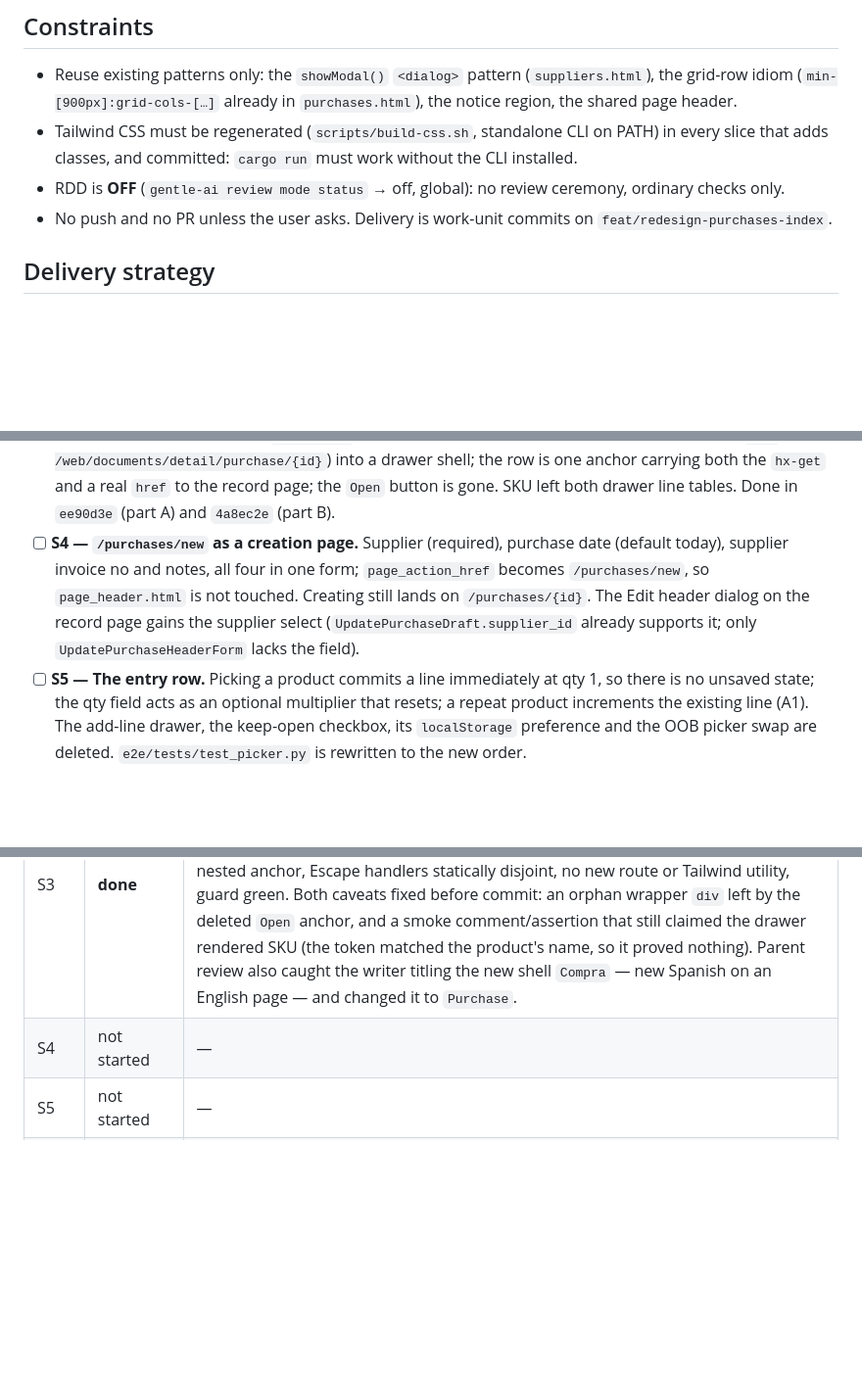
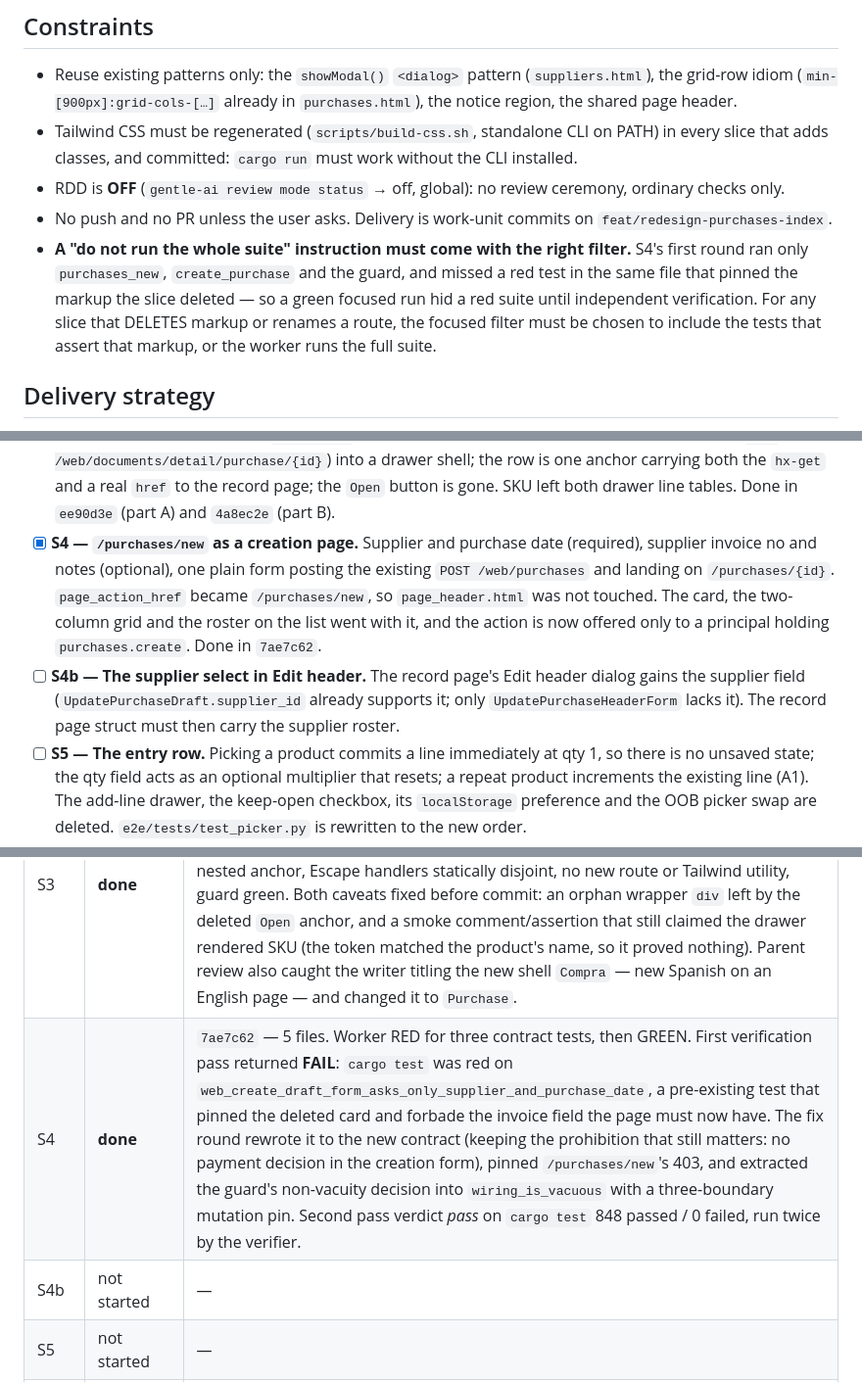
Before and after one commit to ematiasm/roya, a Markdown page: odd/tasks/redesign-purchases-index.md, 3 parts joined by grey strips. Shown at 98% size. Drawn GitHub-style; blank space fills up the shorter version.

Commit message:
docs(purchases): record S4 and its verification failure
S4 shipped as one commit after two verification passes: the first returned
FAIL on a pre-existing test that pinned the deleted creation card, the fix
round rewrote it to the new contract and pinned the two behaviors the slice
left uncovered, and the second pass came back green at 848 tests.

Records the guard's non-vacuity widening with the mutation pin that now covers
all three of its boundaries, and the process lesson the failure taught: a
do-not-run-the-full-suite instruction needs a filter chosen to include the
tests that assert the markup a slice deletes.

```diff
--- a/odd/tasks/redesign-purchases-index.md
+++ b/odd/tasks/redesign-purchases-index.md
@@ -161,6 +161,12 @@ item out as domain work rather than presentation.
   ceremony, ordinary checks only.
 - No push and no PR unless the user asks. Delivery is work-unit commits on
   `feat/redesign-purchases-index`.
+- **A "do not run the whole suite" instruction must come with the right filter.**
+  S4's first round ran only `purchases_new`, `create_purchase` and the guard, and
+  missed a red test in the same file that pinned the markup the slice deleted —
+  so a green focused run hid a red suite until independent verification. For any
+  slice that DELETES markup or renames a route, the focused filter must be chosen
+  to include the tests that assert that markup, or the worker runs the full suite.
 
 ## Delivery strategy
 
@@ -208,12 +214,18 @@ item out as domain work rather than presentation.
       into a drawer shell; the row is one anchor carrying both the `hx-get` and a
       real `href` to the record page; the `Open` button is gone. SKU left both
       drawer line tables. Done in `ee90d3e` (part A) and `4a8ec2e` (part B).
-- [ ] **S4 — `/purchases/new` as a creation page.** Supplier (required), purchase
-      date (default today), supplier invoice no and notes, all four in one form;
-      `page_action_href` becomes `/purchases/new`, so `page_header.html` is not
-      touched. Creating still lands on `/purchases/{id}`. The Edit header dialog
-      on the record page gains the supplier select (`UpdatePurchaseDraft.supplier_id`
-      already supports it; only `UpdatePurchaseHeaderForm` lacks the field).
+- [x] **S4 — `/purchases/new` as a creation page.** Supplier and purchase
+      date (required), supplier invoice no and notes (optional), one plain form
+      posting the existing `POST /web/purchases` and landing on
+      `/purchases/{id}`. `page_action_href` became `/purchases/new`, so
+      `page_header.html` was not touched. The card, the two-column grid and the
+      roster on the list went with it, and the action is now offered only to a
+      principal holding `purchases.create`. Done in `7ae7c62`.
+- [ ] **S4b — The supplier select in Edit header.** The record page's Edit
+      header dialog gains the supplier field
+      (`UpdatePurchaseDraft.supplier_id` already supports it; only
+      `UpdatePurchaseHeaderForm` lacks it). The record page struct must then
+      carry the supplier roster.
 - [ ] **S5 — The entry row.** Picking a product commits a line immediately at
       qty 1, so there is no unsaved state; the qty field acts as an optional
       multiplier that resets; a repeat product increments the existing line (A1).
@@ -263,7 +275,8 @@ item out as domain work rather than presentation.
 | S1 | **done** | `8e22377` — 4 templates, 4 contract tests, stylesheet regenerated. Worker observed RED (4 failures: "the REST API card must not be rendered on …") then GREEN; `gentle-ai-verify` confirmed `cargo test` 834 passed / 0 failed, the wiring guard `seeded_pages_render_only_wired_htmx_targets` green, and the surviving sidebar link intact. Parent review caught and fixed two writer defects before commit: an unrelated HTML comment deleted from `dashboard.html`, and a stale test cross-reference (`sidebar_renders_*` → `sidebar_groups_navigation_into_operation_catalogue_and_cash`). |
 | S2 | **done** | `737b1bd` — `fix(purchases)`, 5 files. Worker RED: `left: 5 / right: 9.50` ("empty cost must default to the supplier's satellite cost") then GREEN. `gentle-ai-verify` verdict *pass* on `cargo test` 838 passed / 0 failed, with the `Some(c)` branch byte-identical to HEAD and 2 of the 4 new tests confirmed as genuine RED pins (the other 2 are triangulation). The verifier raised two caveats, both fixed inside the commit: the picker label `Unit cost (empty = product cost)` had become false, and two test messages still stated the old unconditional rule. |
 | S3 | **done** | `ee90d3e` (part A) + `4a8ec2e` (part B) — 5 files. Worker observed RED for both parts (drawer headers `left: ["Producto", "SKU", …]`; `/purchases` missing the peek shell) then GREEN. `gentle-ai-verify` verdict *pass-with-caveats* on `cargo test` 842 passed / 0 failed: header/cell counts read as 4 and 4 in both tables, exactly 4 deleted lines, no nested anchor, Escape handlers statically disjoint, no new route or Tailwind utility, guard green. Both caveats fixed before commit: an orphan wrapper `div` left by the deleted `Open` anchor, and a smoke comment/assertion that still claimed the drawer rendered SKU (the token matched the product's name, so it proved nothing). Parent review also caught the writer titling the new shell `Compra` — new Spanish on an English page — and changed it to `Purchase`. |
-| S4 | not started | — |
+| S4 | **done** | `7ae7c62` — 5 files. Worker RED for three contract tests, then GREEN. First verification pass returned **FAIL**: `cargo test` was red on `web_create_draft_form_asks_only_supplier_and_purchase_date`, a pre-existing test that pinned the deleted card and forbade the invoice field the page must now have. The fix round rewrote it to the new contract (keeping the prohibition that still matters: no payment decision in the creation form), pinned `/purchases/new`'s 403, and extracted the guard's non-vacuity decision into `wiring_is_vacuous` with a three-boundary mutation pin. Second pass verdict *pass* on `cargo test` 848 passed / 0 failed, run twice by the verifier. |
+| S4b | not started | — |
 | S5 | not started | — |
 | S6 | not started | — |
 | S7 | not started | — |
```
